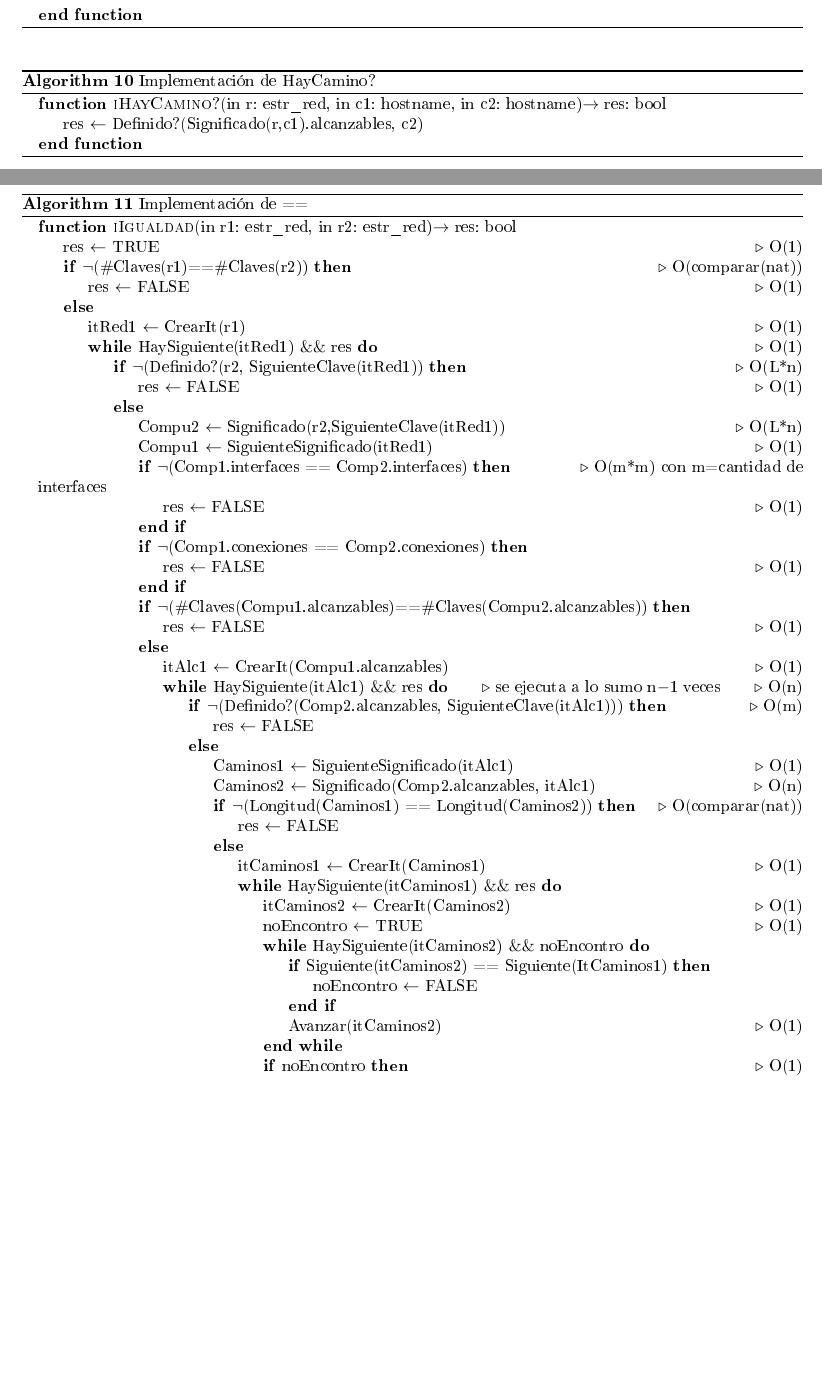
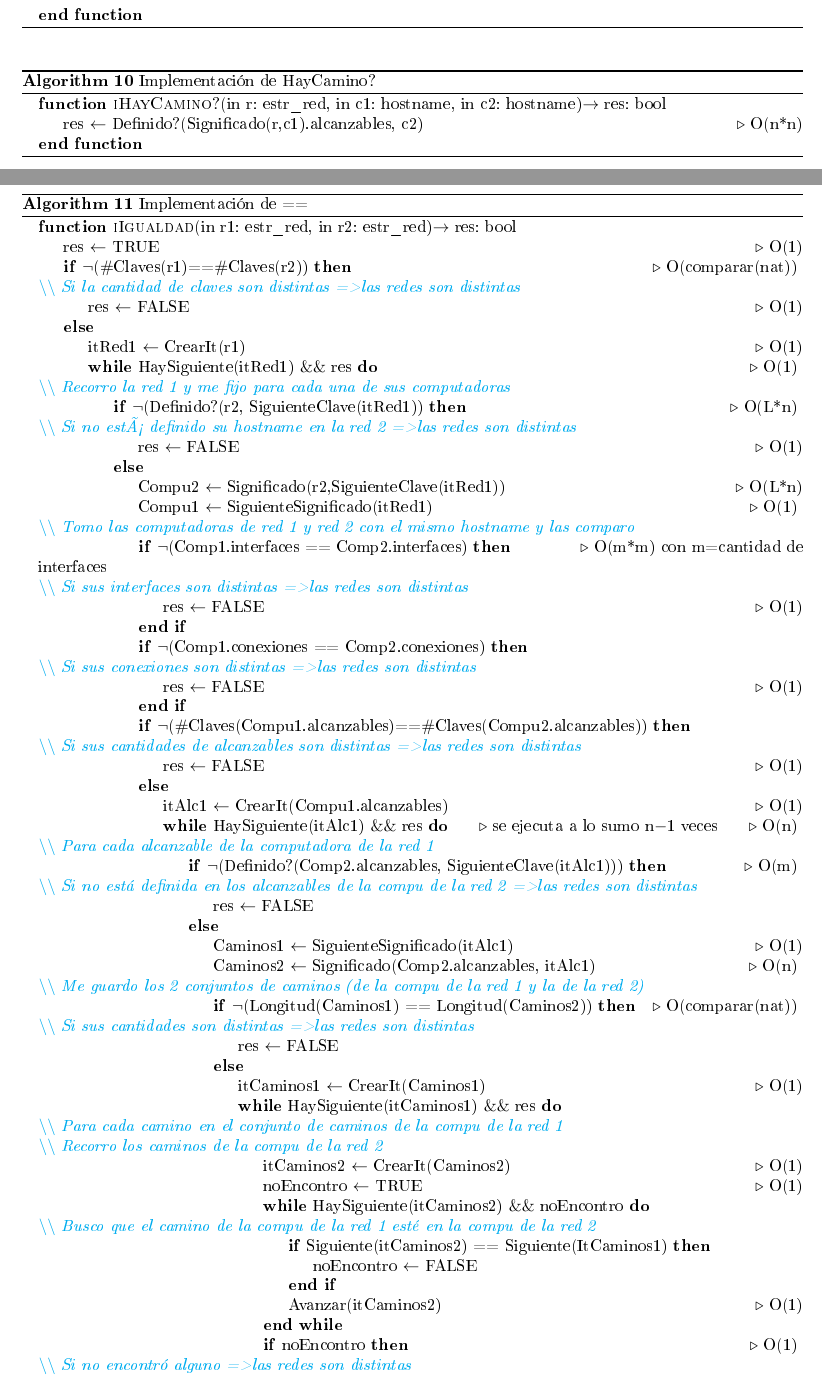
Before and after one commit to axelmaddonni/algo2-tps, a LaTeX document (tp2/informe.tex, which reads tp2/Red.tex): two parts of pages 8 and 9 of 27, joined at a grey line, cut so that both start at the same text, the shorter picture padded with empty space. The pictures show the PDF file tp2/informe.pdf that the author committed with the source.

Commit message:
comentarios en Igualdad Red

```diff
--- a/tp2/Red.tex
+++ b/tp2/Red.tex
@@ -363,7 +363,7 @@ FI}
 \caption{Implementaci\'on de HayCamino?}
 \begin{algorithmic}[0]
 \Function{iHayCamino?}{in r: estr\_red, in c1: hostname, in c2: hostname}{$\rightarrow$ res: bool}
-	\State res $\gets$ Definido?(Significado(r,c1).alcanzables, c2)
+	\State res $\gets$ Definido?(Significado(r,c1).alcanzables, c2) \Comment{O(n*n)}
 \EndFunction
 \end{algorithmic}
 \end{algorithm}
@@ -374,67 +374,74 @@ FI}
 \Function{iIgualdad}{in r1: estr\_red, in r2: estr\_red}{$\rightarrow$ res: bool}
 	\State res $\gets$ TRUE	\Comment{O(1)}
 	\If{$\neg$($\#$Claves(r1)==$\#$Claves(r2))} \Comment{O(comparar(nat))}
+\comentario{Si la cantidad de claves son distintas => las redes son distintas}
 		\State res $\gets$ FALSE \Comment{O(1)}
 	\Else
 		\State itRed1 $\gets$ CrearIt(r1) \Comment{O(1)}
 		\While{HaySiguiente(itRed1) $\&\&$ res} \Comment{O(1)}
+\comentario{Recorro la red 1 y me fijo para cada una de sus computadoras}
 			\If{$\neg$(Definido?(r2, SiguienteClave(itRed1))} \Comment{O(L*n)}
+\comentario{Si no está definido su hostname en la red 2 => las redes son distintas}
 				\State res $\gets$ FALSE \Comment{O(1)}
 			\Else
 				\State Compu2 $\gets$ Significado(r2,SiguienteClave(itRed1)) \Comment{O(L*n)}
 				\State Compu1 $\gets$ SiguienteSignificado(itRed1) \Comment{O(1)}
-
+\comentario{Tomo las computadoras de red 1 y red 2 con el mismo hostname y las comparo}
 				\If{$\neg$(Comp1.interfaces == Comp2.interfaces)} \Comment{O(m*m) con m=cantidad de interfaces}
+\comentario{Si sus interfaces son distintas => las redes son distintas}
 					\State res $\gets$ FALSE \Comment{O(1)}
 				\EndIf
 
 				\If{$\neg$(Comp1.conexiones == Comp2.conexiones)}
+\comentario{Si sus conexiones son distintas => las redes son distintas}
 					\State res $\gets$ FALSE \Comment{O(1)}
 				\EndIf
-
 				\If{$\neg$($\#$Claves(Compu1.alcanzables)==$\#$Claves(Compu2.alcanzables))}
+\comentario{Si sus cantidades de alcanzables son distintas => las redes son distintas}
 					\State res $\gets$ FALSE \Comment{O(1)}
 				\Else
 					\State itAlc1 $\gets$ CrearIt(Compu1.alcanzables) \Comment{O(1)}
 					\While{HaySiguiente(itAlc1) $\&\&$ res} \Comment{se ejecuta a lo sumo n$-$1 veces} \Comment{O(n)}
+\comentario{Para cada alcanzable de la computadora de la red 1}
 						\If{$\neg$(Definido?(Comp2.alcanzables, SiguienteClave(itAlc1)))} \Comment{O(m)}
+\comentario{Si no est\'a definida en los alcanzables de la compu de la red 2 => las redes son distintas}
 							\State res $\gets$ FALSE
 						\Else
 							\State Caminos1 $\gets$ SiguienteSignificado(itAlc1) \Comment{O(1)}
 							\State Caminos2 $\gets$ Significado(Comp2.alcanzables, itAlc1) \Comment{O(n)}
+\comentario{Me guardo los 2 conjuntos de caminos (de la compu de la red 1 y la de la red 2)}
 							\If{$\neg$(Longitud(Caminos1) == Longitud(Caminos2))} \Comment{O(comparar(nat))}
+\comentario{Si sus cantidades son distintas => las redes son distintas}
 								\State res $\gets$ FALSE
 							\Else
 								\State itCaminos1 $\gets$ CrearIt(Caminos1) \Comment{O(1)}
 								\While{HaySiguiente(itCaminos1) $\&\&$ res}
+\comentario{Para cada camino en el conjunto de caminos de la compu de la red 1}
+\comentario{Recorro los caminos de la compu de la red 2}
 									\State itCaminos2 $\gets$ CrearIt(Caminos2) \Comment{O(1)}
 									\State noEncontro $\gets$ TRUE \Comment{O(1)}
 									\While{HaySiguiente(itCaminos2) $\&\&$ noEncontro}
+\comentario{Busco que el camino de la compu de la red 1 est\'e en la compu de la red 2}
 										\If{Siguiente(itCaminos2) == Siguiente(ItCaminos1)}
 											\State noEncontro $\gets$ FALSE
 										\EndIf
 										\State Avanzar(itCaminos2) \Comment{O(1)}
 									\EndWhile
 									\If{noEncontro} \Comment{O(1)}
+\comentario{Si no encontr\'o alguno => las redes son distintas}
 										\State res $\gets$ FALSE \Comment{O(1)}
 									\EndIf
 									\State Avanzar(itCaminos1) \Comment{O(1)}
 								\EndWhile
 							\EndIf
-
-
 						\EndIf
 						\State Avanzar(itAlc1) \Comment{O(1)}
 					\EndWhile
-
 				\EndIf
-
 			\EndIf
 			\State Avanzar(itRed1) \Comment{O(1)}
 		\EndWhile
 	\EndIf
-
-
 \EndFunction
 \end{algorithmic}
 \end{algorithm}
```
Also changed, not shown: tp2/informe.pdf, 2 other files.
